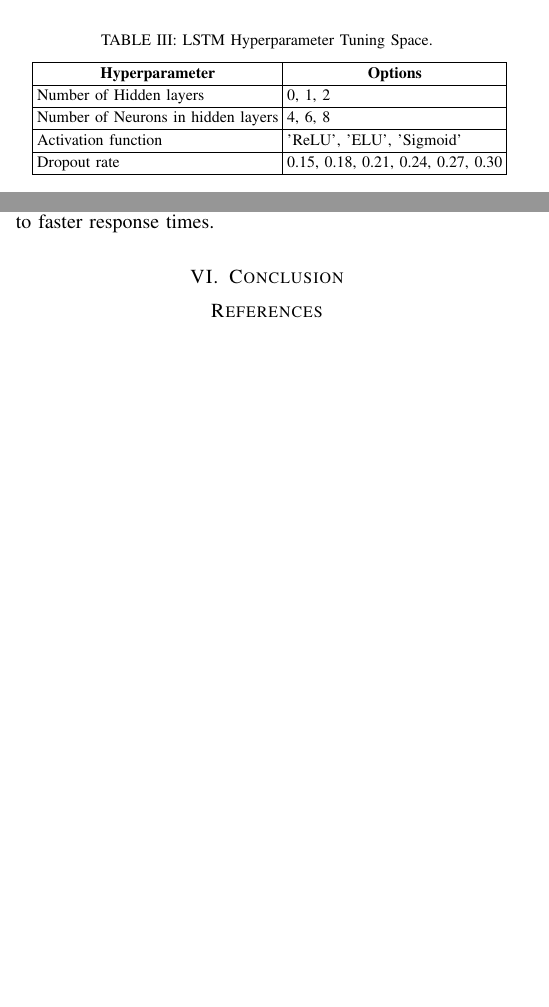
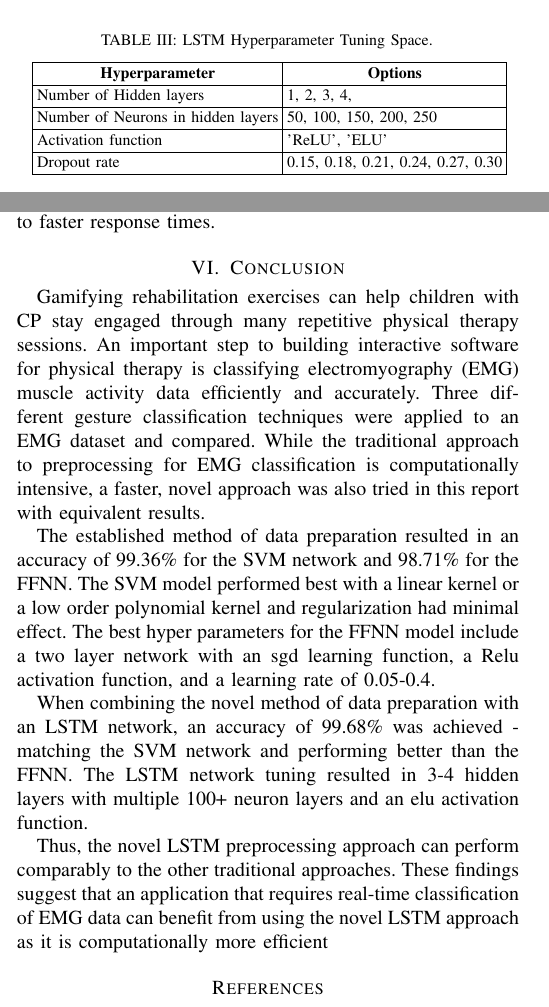
Before and after one commit to christam96/Hand_Gesture_Classification, a LaTeX paper (LaTeX - Final Report/FinalProjectReport.tex): two parts of the columns of pages 4 and 6 of 7, joined at a grey line, cut so that both start at the same text, the shorter picture padded with empty space. Compiled offline with pdfLaTeX; a missing font is replaced by an installed copy or a similar font; a LaTeX package or settings file that is missing is left out.

Commit message:
Update FinalProjectReport.tex

```diff
--- a/LaTeX - Final Report/FinalProjectReport.tex
+++ b/LaTeX - Final Report/FinalProjectReport.tex
@@ -268,9 +268,9 @@ LSTM networks have been widely used in sequence problems where there exists a ti
 		\begin{tabular}{|l|l|}
 			\hline
 			\multicolumn{1}{|c|}{\textbf{Hyperparameter}} & \multicolumn{1}{c|}{\textbf{Options}} \\ \hline
-			Number of Hidden layers            & 0, 1, 2                            \\ \hline
-			Number of Neurons in hidden layers & 4, 6, 8                            \\ \hline
-			Activation function                & 'ReLU', 'ELU', 'Sigmoid'           \\ \hline
+			Number of Hidden layers            & 1, 2, 3, 4,                        \\ \hline
+			Number of Neurons in hidden layers & 50, 100, 150, 200, 250             \\ \hline
+			Activation function                & 'ReLU', 'ELU'			            \\ \hline
 			Dropout rate                       & 0.15, 0.18, 0.21, 0.24, 0.27, 0.30 \\ \hline
 	\end{tabular}}
 \end{table}%
@@ -464,7 +464,13 @@ After reviewing the results from the RandomSearch hyperparameter tuning process,
 
 \section{Conclusion}
 \label{sec:conclusion}
+Gamifying rehabilitation exercises can help children with CP stay engaged through many repetitive physical therapy sessions. An important step to building interactive software for physical therapy is classifying electromyography (EMG) muscle activity data efficiently and accurately. Three different gesture classification techniques were applied to an EMG dataset and compared. While the traditional approach to preprocessing for EMG classification is computationally intensive, a faster, novel approach was also tried in this report with equivalent results.
 
+The established method of data preparation resulted in an accuracy of 99.36\% for the SVM network and 98.71\% for the FFNN. The SVM model performed best with a linear kernel or a low order polynomial kernel and regularization had minimal effect. The best hyper parameters for the FFNN model include a two layer network with an sgd learning function, a Relu activation function, and a learning rate of 0.05-0.4.
+
+When combining the novel method of data preparation with an LSTM network, an accuracy of 99.68\% was achieved - matching the SVM network and performing better  than the FFNN. The LSTM network tuning resulted in 3-4 hidden layers with multiple 100+ neuron layers and an elu activation function.
+
+Thus, the novel LSTM preprocessing approach can perform comparably to the other traditional approaches. These findings suggest that an application that requires real-time classification of EMG data can benefit from using the novel LSTM approach as it is computationally more efficient
 
 
 
```
